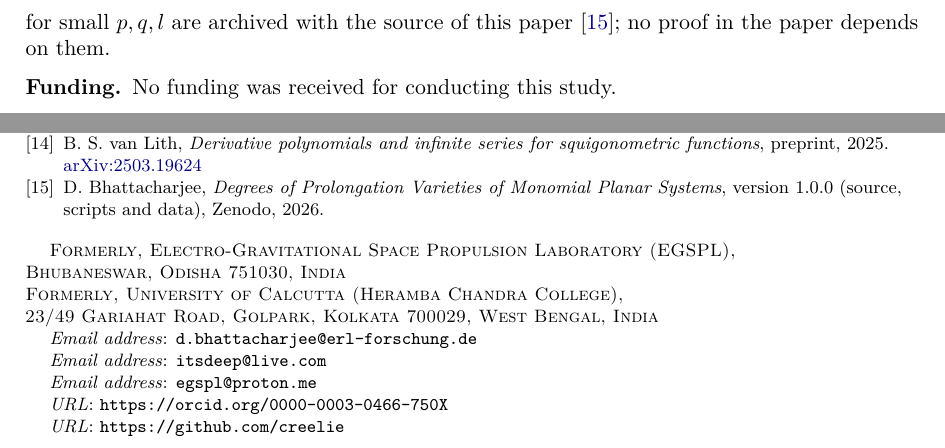
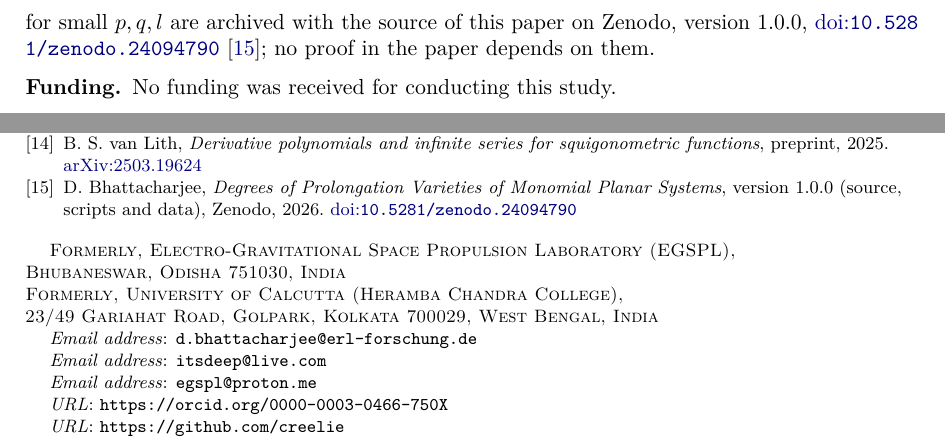
Before and after one commit to creelie/Paper-Conjecture, a LaTeX paper (paper/main.tex): two parts of page 13 of 13, joined at a grey line, cut so that both start at the same text. Compiled offline with pdfLaTeX.

Commit message:
Record the Zenodo DOI of release v1.0.0
Version DOI 10.5281/zenodo.24094790 in the paper's archive reference and
Data availability section; concept DOI 10.5281/zenodo.24094789 in the
README and CITATION.cff.

Co-Authored-By: Claude Opus 5.5 <noreply@anthropic.com>
Claude-Session: https://claude.ai/code/session_01BtnivaUpqVGZd82dAef5KC

```diff
--- a/paper/main.tex
+++ b/paper/main.tex
@@ -492,7 +492,7 @@ The proof gives more than the degree. For generic $(U,V)$ the curves $A_{m+1}+U=
 \section*{Declarations}
 
 \subsection*{Data availability}
-No data were generated or analysed. Scripts that recompute the degrees of $X_m$ for thirteen pairs $(p,q)$ and $m\le30$, compare them with Theorem~\ref{thm:main} and test Theorem~\ref{thm:gcd} for small $p,q,l$ are archived with the source of this paper \cite{Archive}; no proof in the paper depends on them.
+No data were generated or analysed. Scripts that recompute the degrees of $X_m$ for thirteen pairs $(p,q)$ and $m\le30$, compare them with Theorem~\ref{thm:main} and test Theorem~\ref{thm:gcd} for small $p,q,l$ are archived with the source of this paper on Zenodo, version 1.0.0, \doi{10.5281/zenodo.24094790} \cite{Archive}; no proof in the paper depends on them.
 
 \subsection*{Funding}
 No funding was received for conducting this study.
@@ -531,7 +531,7 @@ The author has no conflicts of interest to declare that are relevant to the cont
 
 \bibitem{vL25} B.~S.~van Lith, \emph{Derivative polynomials and infinite series for squigonometric functions}, preprint, 2025. \href{https://arxiv.org/abs/2503.19624}{arXiv:2503.19624}
 
-\bibitem{Archive} D.~Bhattacharjee, \emph{Degrees of Prolongation Varieties of Monomial Planar Systems}, version 1.0.0 (source, scripts and data), Zenodo, 2026.
+\bibitem{Archive} D.~Bhattacharjee, \emph{Degrees of Prolongation Varieties of Monomial Planar Systems}, version 1.0.0 (source, scripts and data), Zenodo, 2026. \doi{10.5281/zenodo.24094790}
 
 \end{thebibliography}
 \endgroup
```
Also changed, not shown: README.md, paper/main.pdf, 1 other file.
